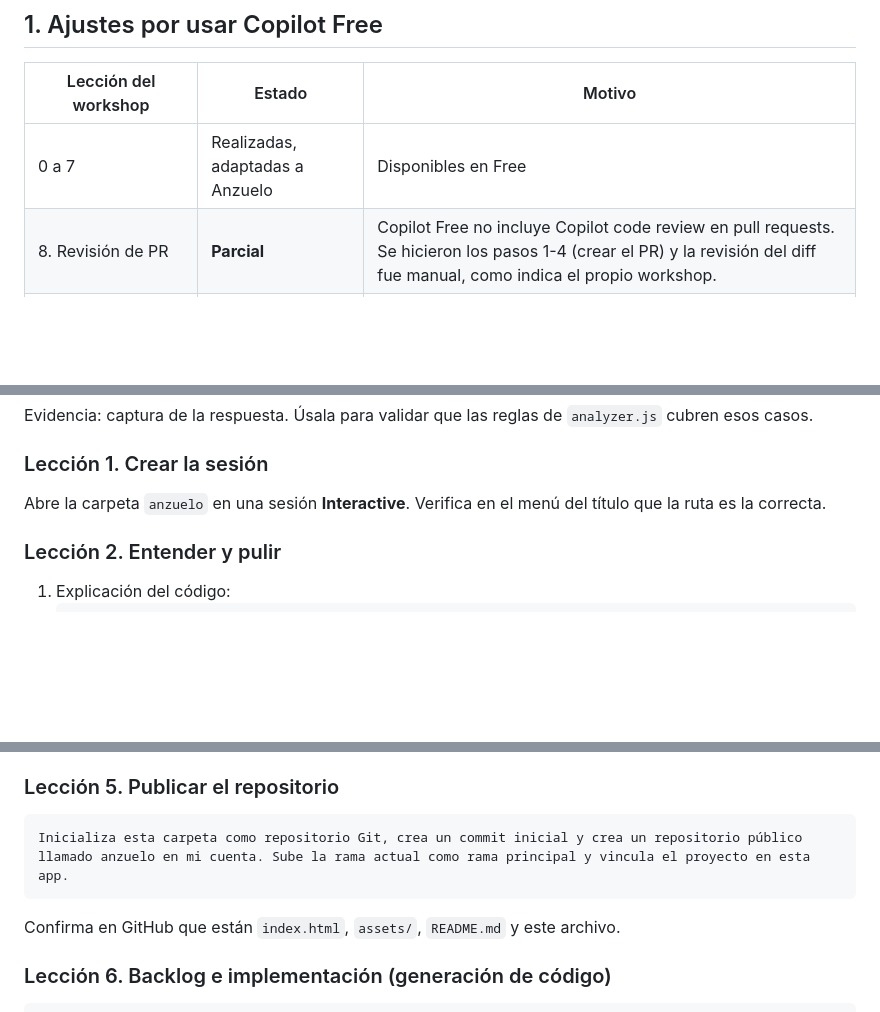
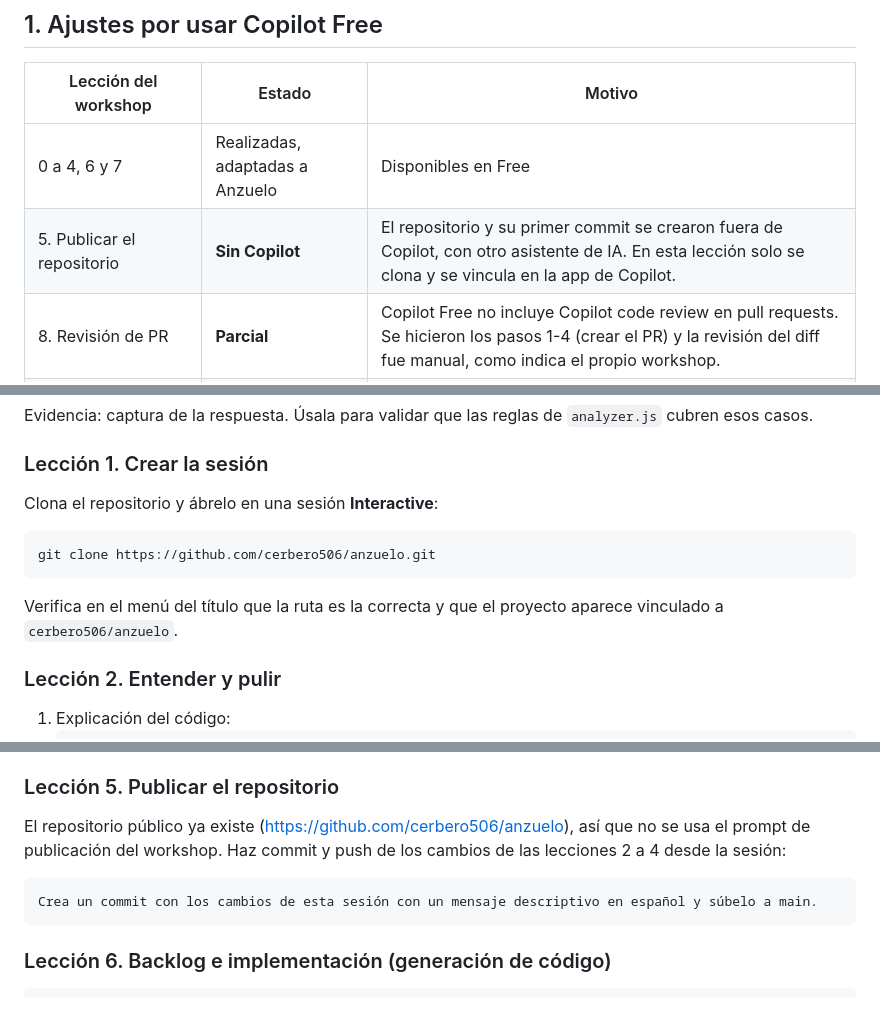
Before and after one commit to cerbero506/anzuelo, a Markdown page: COPILOT.md, 3 parts joined by grey strips. Rendered like a GitHub page; blank space fills up the shorter version.

Commit message:
Aclarar en COPILOT.md qué pasos no se hicieron con Copilot
La publicación del repositorio y la activación de Pages se hicieron fuera
de Copilot; se ajustan las lecciones 1, 5 y 12 para reflejarlo.

Co-Authored-By: Claude Opus 5.5 <noreply@anthropic.com>
Claude-Session: https://claude.ai/code/session_01U1s4BjKq6BPoLjRkdBHZYz

````diff
--- a/COPILOT.md
+++ b/COPILOT.md
@@ -15,7 +15,8 @@ Plan utilizado: **GitHub Copilot Free**.
 
 | Lección del workshop | Estado | Motivo |
 |---|---|---|
-| 0 a 7 | Realizadas, adaptadas a Anzuelo | Disponibles en Free |
+| 0 a 4, 6 y 7 | Realizadas, adaptadas a Anzuelo | Disponibles en Free |
+| 5. Publicar el repositorio | **Sin Copilot** | El repositorio y su primer commit se crearon fuera de Copilot, con otro asistente de IA. En esta lección solo se clona y se vincula en la app de Copilot. |
 | 8. Revisión de PR | **Parcial** | Copilot Free no incluye Copilot code review en pull requests. Se hicieron los pasos 1-4 (crear el PR) y la revisión del diff fue manual, como indica el propio workshop. |
 | 9. Automatizaciones | Omitida si no está disponible | No es necesaria para la solución |
 | 10. Sesión remota | Omitida | Opcional en el workshop |
@@ -35,7 +36,11 @@ Explica con ejemplos qué es el typosquatting, el uso de punycode y el truco de
 Evidencia: captura de la respuesta. Úsala para validar que las reglas de `analyzer.js` cubren esos casos.
 
 ### Lección 1. Crear la sesión
-Abre la carpeta `anzuelo` en una sesión **Interactive**. Verifica en el menú del título que la ruta es la correcta.
+Clona el repositorio y ábrelo en una sesión **Interactive**:
+```bash
+git clone https://github.com/cerbero506/anzuelo.git
+```
+Verifica en el menú del título que la ruta es la correcta y que el proyecto aparece vinculado a `cerbero506/anzuelo`.
 
 ### Lección 2. Entender y pulir
 1. Explicación del código:
@@ -68,10 +73,10 @@ Revisa el archivo generado y deja solo reglas reales de este proyecto, por ejemp
 - Todo cambio en `analyzer.js` lleva pruebas y `npm test` en verde.
 
 ### Lección 5. Publicar el repositorio
+El repositorio público ya existe (https://github.com/cerbero506/anzuelo), así que no se usa el prompt de publicación del workshop. Haz commit y push de los cambios de las lecciones 2 a 4 desde la sesión:
 ```
-Inicializa esta carpeta como repositorio Git, crea un commit inicial y crea un repositorio público llamado anzuelo en mi cuenta. Sube la rama actual como rama principal y vincula el proyecto en esta app.
+Crea un commit con los cambios de esta sesión con un mensaje descriptivo en español y súbelo a main.
 ```
-Confirma en GitHub que están `index.html`, `assets/`, `README.md` y este archivo.
 
 ### Lección 6. Backlog e implementación (generación de código)
 ```
````
Also changed, not shown: other parts of COPILOT.md (+1 -1 lines).
